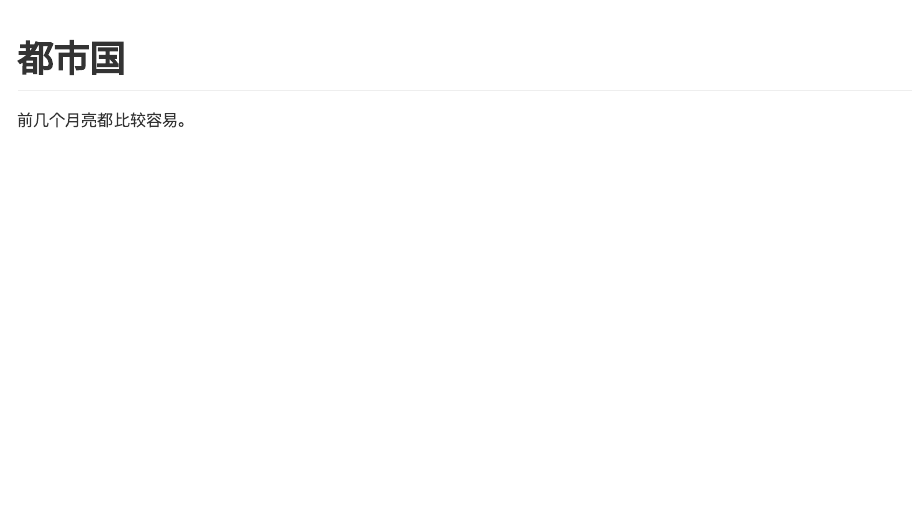
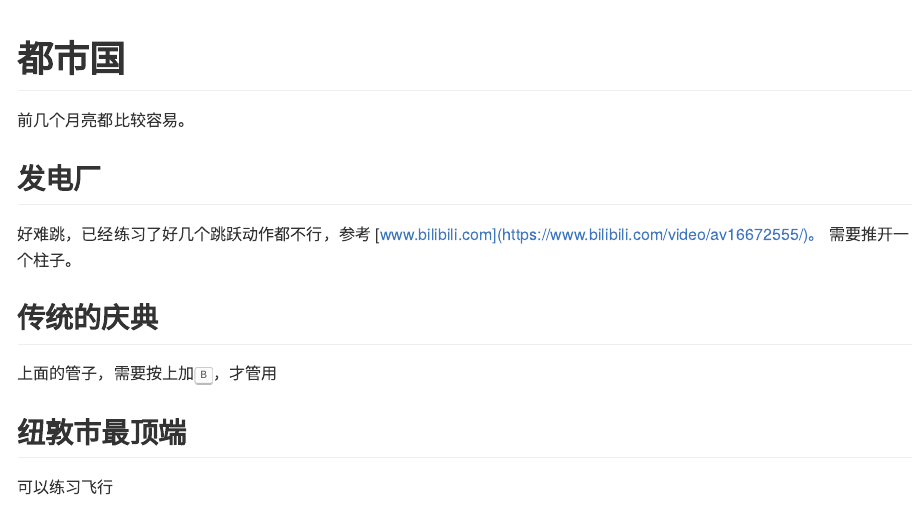
Before and after one commit to JiaxiangBU/nintendo_switch_mario, an R Markdown document (analysis/07-metro-kingdom.Rmd): the page in a window 1100 px wide, from its top. Rendered offline with R 4.5, knitr and Pandoc, with nearby package versions.

```diff
--- a/analysis/07-metro-kingdom.Rmd
+++ b/analysis/07-metro-kingdom.Rmd
@@ -1,3 +1,16 @@
 # 都市国
 
 前几个月亮都比较容易。
+
+## 发电厂
+
+好难跳，已经练习了好几个跳跃动作都不行，参考 [www.bilibili.com](https://www.bilibili.com/video/av16672555/)。
+需要推开一个柱子。
+
+## 传统的庆典
+
+上面的管子，需要按上加<kbd>B</kbd>，才管用
+
+## 纽敦市最顶端
+
+可以练习飞行
```
Also changed, not shown: NEWS.md (+4 -0 lines), analysis/08-snow-kingdom.Rmd (added, +4 -0 lines).
